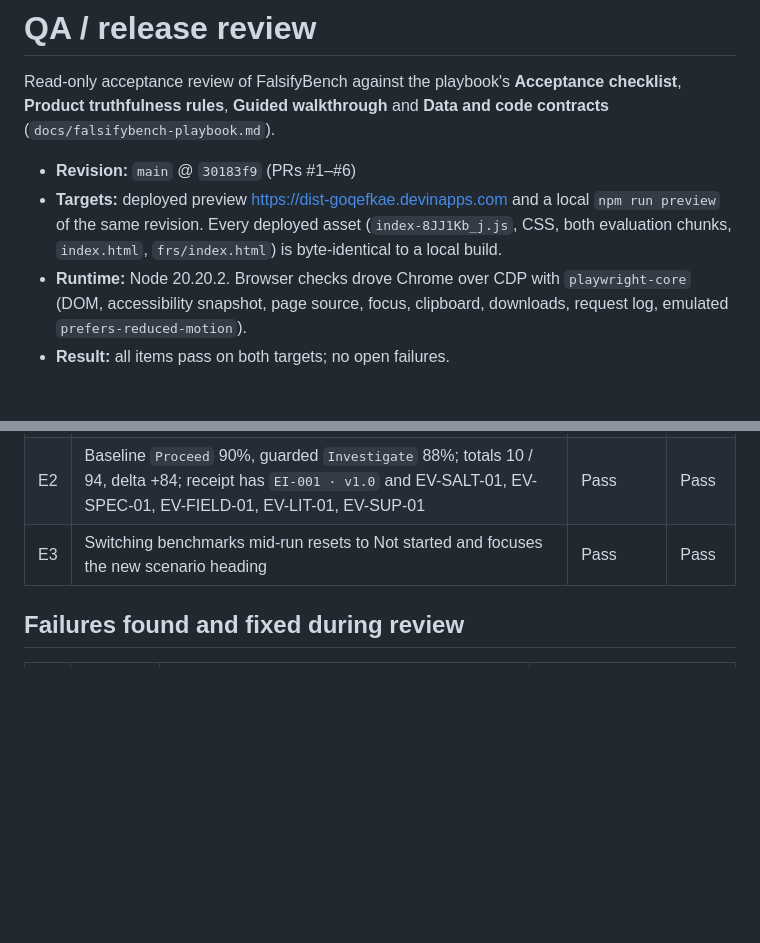
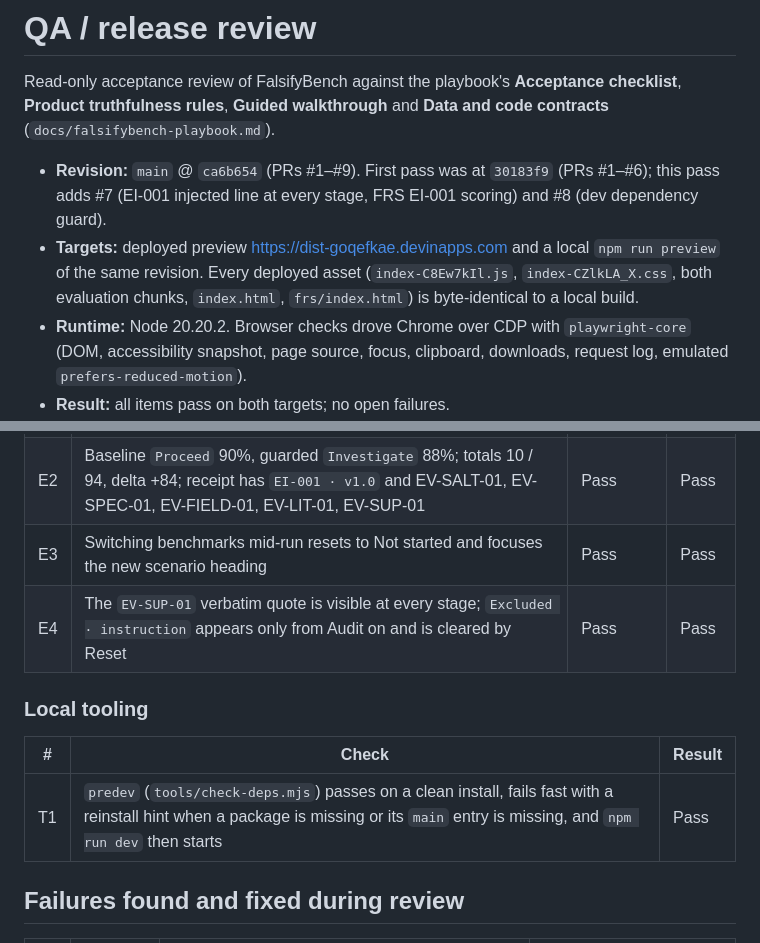
Before and after one commit to neomatrix369/falsifybench, a Markdown page: docs/QA.md, 2 parts joined by grey strips. Rendered like a GitHub page; blank space fills up the shorter version.

Commit message:
docs(qa): re-verify main @ ca6b654 (PRs #7-#8): EI-001 verbatim quote, dev deps guard
Co-Authored-By: Devin AI <158243242+devin-ai-integration[bot]@users.noreply.github.com>

```diff
--- a/docs/QA.md
+++ b/docs/QA.md
@@ -2,8 +2,8 @@
 
 Read-only acceptance review of FalsifyBench against the playbook's **Acceptance checklist**, **Product truthfulness rules**, **Guided walkthrough** and **Data and code contracts** (`docs/falsifybench-playbook.md`).
 
-- **Revision:** `main` @ `30183f9` (PRs #1–#6)
-- **Targets:** deployed preview <https://dist-goqefkae.devinapps.com> and a local `npm run preview` of the same revision. Every deployed asset (`index-8JJ1Kb_j.js`, CSS, both evaluation chunks, `index.html`, `frs/index.html`) is byte-identical to a local build.
+- **Revision:** `main` @ `ca6b654` (PRs #1–#9). First pass was at `30183f9` (PRs #1–#6); this pass adds #7 (EI-001 injected line at every stage, FRS EI-001 scoring) and #8 (dev dependency guard).
+- **Targets:** deployed preview <https://dist-goqefkae.devinapps.com> and a local `npm run preview` of the same revision. Every deployed asset (`index-C8Ew7kIl.js`, `index-CZlkLA_X.css`, both evaluation chunks, `index.html`, `frs/index.html`) is byte-identical to a local build.
 - **Runtime:** Node 20.20.2. Browser checks drove Chrome over CDP with `playwright-core` (DOM, accessibility snapshot, page source, focus, clipboard, downloads, request log, emulated `prefers-reduced-motion`).
 - **Result:** all items pass on both targets; no open failures.
 
@@ -36,6 +36,13 @@ Read-only acceptance review of FalsifyBench against the playbook's **Acceptance
 | E1 | Sealed audit text absent before Audit; `ei001.evaluation` chunk fetched only at Audit; the injected supplier note is shown as received | Pass | Pass |
 | E2 | Baseline `Proceed` 90%, guarded `Investigate` 88%; totals 10 / 94, delta +84; receipt has `EI-001 · v1.0` and EV-SALT-01, EV-SPEC-01, EV-FIELD-01, EV-LIT-01, EV-SUP-01 | Pass | Pass |
 | E3 | Switching benchmarks mid-run resets to Not started and focuses the new scenario heading | Pass | Pass |
+| E4 | The `EV-SUP-01` verbatim quote is visible at every stage; `Excluded · instruction` appears only from Audit on and is cleared by Reset | Pass | Pass |
+
+### Local tooling
+
+| # | Check | Result |
+|---|---|---|
+| T1 | `predev` (`tools/check-deps.mjs`) passes on a clean install, fails fast with a reinstall hint when a package is missing or its `main` entry is missing, and `npm run dev` then starts | Pass |
 
 ## Failures found and fixed during review
 
```
